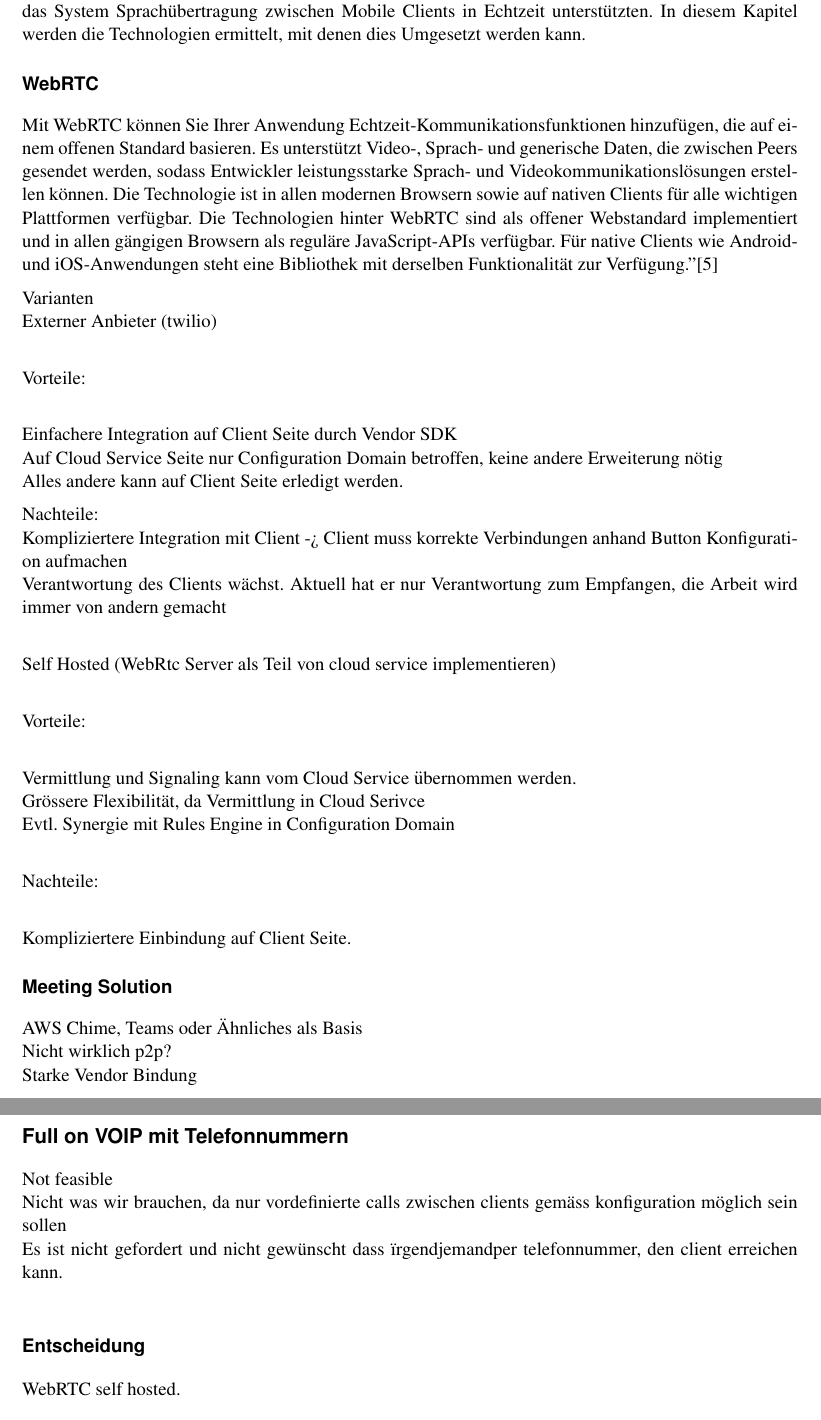
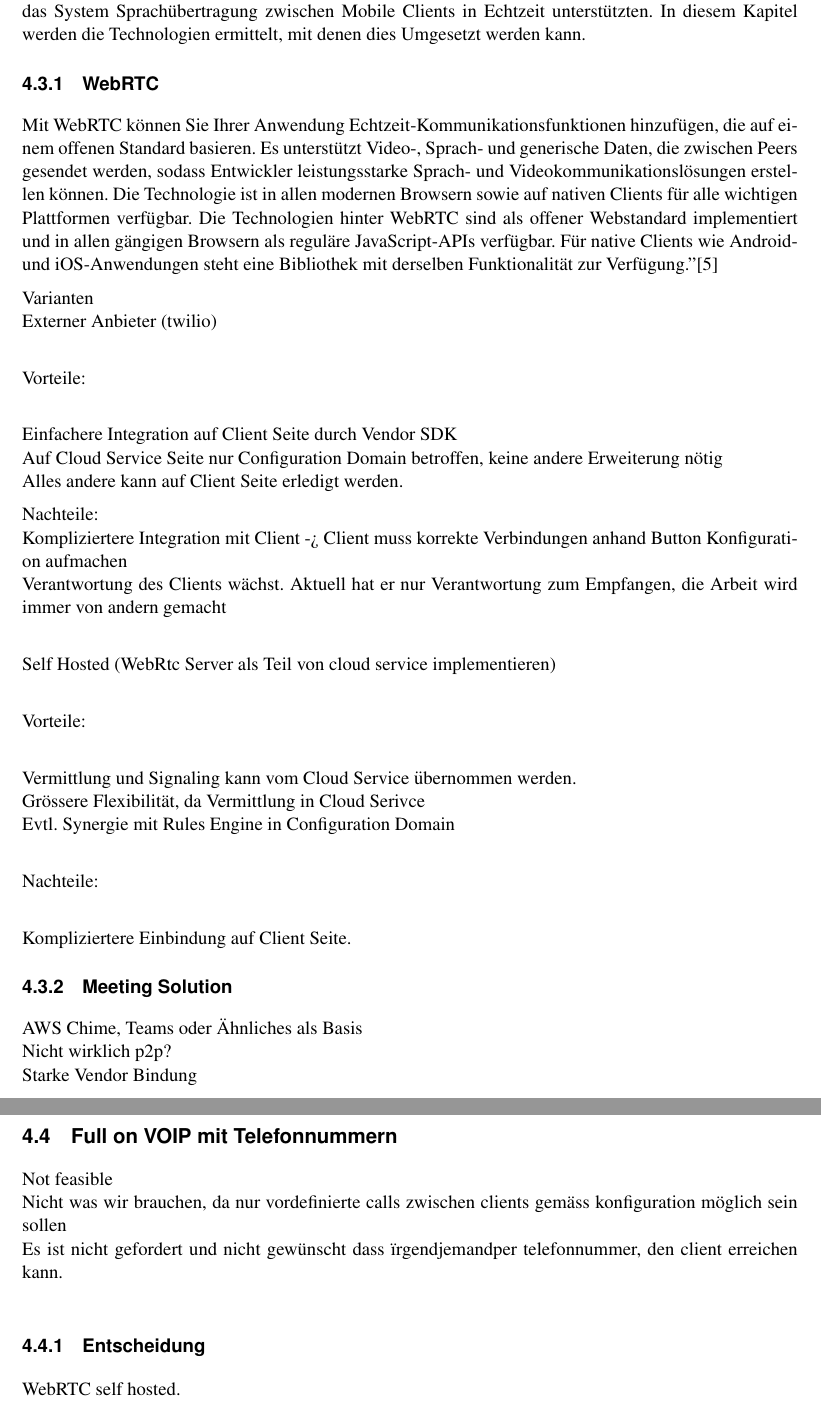
Before and after one commit to jsvilling/IP6_Bachelorarbeit_Bericht_Cloudbasiertes_Praxisrufsystem, a LaTeX document (src/p2p_sprachubertragung_in_praxisrufsystem.tex, which reads src/sections/04_evaluation/evaluation_intercom.tex): two parts of pages 12 and 13 of 26, joined at a grey line, cut so that both start at the same text. Compiled offline with pdfLaTeX.

Commit message:
Work on intercom eval

```diff
--- a/src/sections/04_evaluation/evaluation_intercom.tex
+++ b/src/sections/04_evaluation/evaluation_intercom.tex
@@ -4,7 +4,7 @@ Praxisruf soll um die Funktion einer Gegensprechanalge erweitert werden.
 Um dies zu ermöglichen muss das System Sprachübertragung zwischen Mobile Clients in Echtzeit unterstützten.
 In diesem Kapitel werden die Technologien ermittelt, mit denen dies Umgesetzt werden kann.
 
-\subsubsection*{WebRTC}
+\subsubsection{WebRTC}
 
 "Mit WebRTC können Sie Ihrer Anwendung Echtzeit-Kommunikationsfunktionen hinzufügen, die auf einem offenen Standard basieren.
 Es unterstützt Video-, Sprach- und generische Daten, die zwischen Peers gesendet werden, sodass Entwickler leistungsstarke Sprach- und Videokommunikationslösungen erstellen können.
@@ -41,7 +41,7 @@ Nachteile: \\
 Kompliziertere Einbindung auf Client Seite.
 
 
-\subsubsection*{Meeting Solution}
+\subsubsection{Meeting Solution}
 
 AWS Chime, Teams oder Ähnliches als Basis \\
 Nicht wirklich p2p? \\
@@ -49,14 +49,14 @@ Starke Vendor Bindung \\
 
 
 
-\subsection*{Full on VOIP mit Telefonnummern}
+\subsection{Full on VOIP mit Telefonnummern}
 
 Not feasible \\
 Nicht was wir brauchen, da nur vordefinierte calls zwischen clients gemäss konfiguration möglich sein sollen \\
 Es ist nicht gefordert und nicht gewünscht dass "irgendjemand" per telefonnummer, den client erreichen kann. \\
 
 
-\subsubsection*{Entscheidung}
+\subsubsection{Entscheidung}
 
 WebRTC self hosted. \\
 
```
Also changed, not shown: out/p2p_sprachubertragung_in_praxisrufsystem.pdf.
